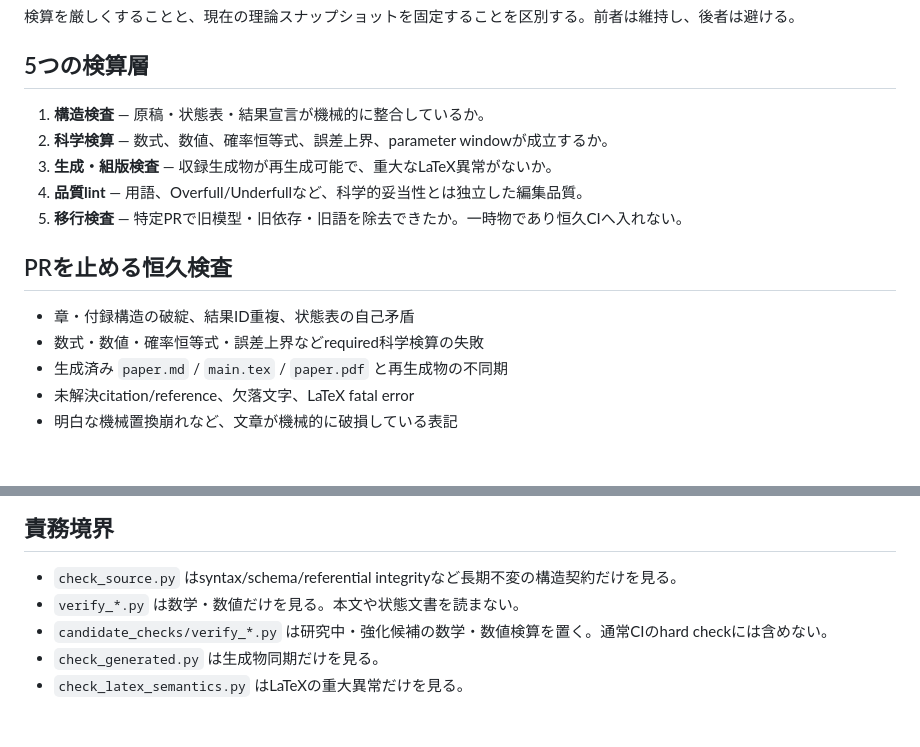
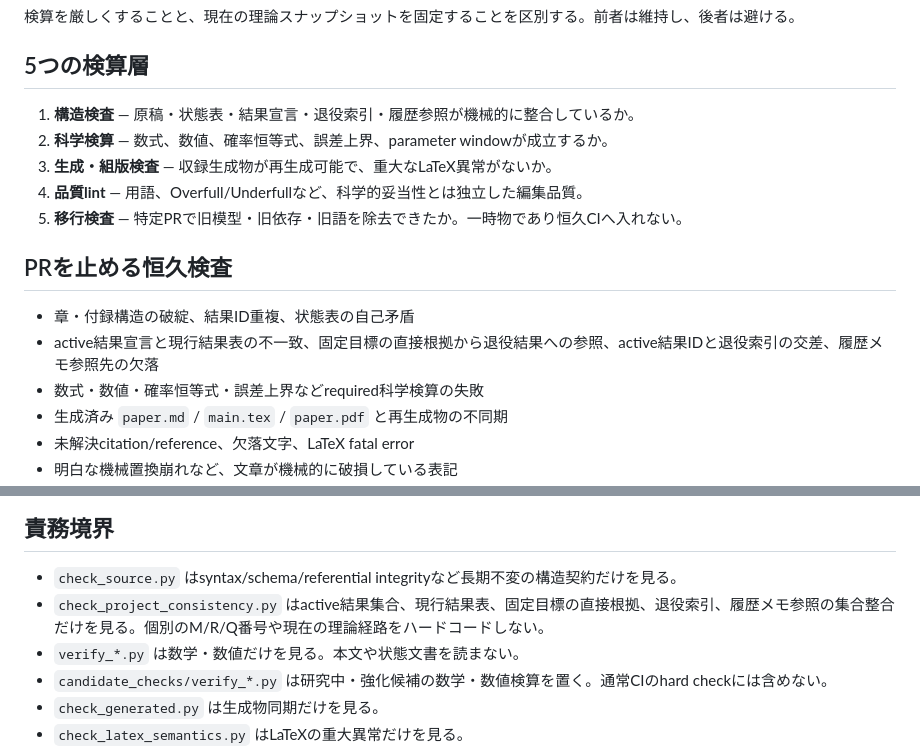
Before and after one commit to nimomono/quantum-wakaran-neko, a Markdown page: VALIDATION_POLICY.md, 2 parts joined by grey strips. Rendered like a GitHub page; blank space fills up the shorter version.

Commit message:
draft-125: define permanent history consistency checks

```diff
--- a/VALIDATION_POLICY.md
+++ b/VALIDATION_POLICY.md
@@ -16,7 +16,7 @@ YESなら恒久CI候補である。NOなら恒久CIへ入れず、移行検査
 
 ## 5つの検算層
 
-1. **構造検査** — 原稿・状態表・結果宣言が機械的に整合しているか。
+1. **構造検査** — 原稿・状態表・結果宣言・退役索引・履歴参照が機械的に整合しているか。
 2. **科学検算** — 数式、数値、確率恒等式、誤差上界、parameter windowが成立するか。
 3. **生成・組版検査** — 収録生成物が再生成可能で、重大なLaTeX異常がないか。
 4. **品質lint** — 用語、Overfull/Underfullなど、科学的妥当性とは独立した編集品質。
@@ -25,6 +25,7 @@ YESなら恒久CI候補である。NOなら恒久CIへ入れず、移行検査
 ## PRを止める恒久検査
 
 - 章・付録構造の破綻、結果ID重複、状態表の自己矛盾
+- active結果宣言と現行結果表の不一致、固定目標の直接根拠から退役結果への参照、active結果IDと退役索引の交差、履歴メモ参照先の欠落
 - 数式・数値・確率恒等式・誤差上界などrequired科学検算の失敗
 - 生成済み `paper.md` / `main.tex` / `paper.pdf` と再生成物の不同期
 - 未解決citation/reference、欠落文字、LaTeX fatal error
@@ -41,6 +42,7 @@ YESなら恒久CI候補である。NOなら恒久CIへ入れず、移行検査
 ## 責務境界
 
 - `check_source.py` はsyntax/schema/referential integrityなど長期不変の構造契約だけを見る。
+- `check_project_consistency.py` はactive結果集合、現行結果表、固定目標の直接根拠、退役索引、履歴メモ参照の集合整合だけを見る。個別のM/R/Q番号や現在の理論経路をハードコードしない。
 - `verify_*.py` は数学・数値だけを見る。本文や状態文書を読まない。
 - `candidate_checks/verify_*.py` は研究中・強化候補の数学・数値検算を置く。通常CIのhard checkには含めない。
 - `check_generated.py` は生成物同期だけを見る。
```
